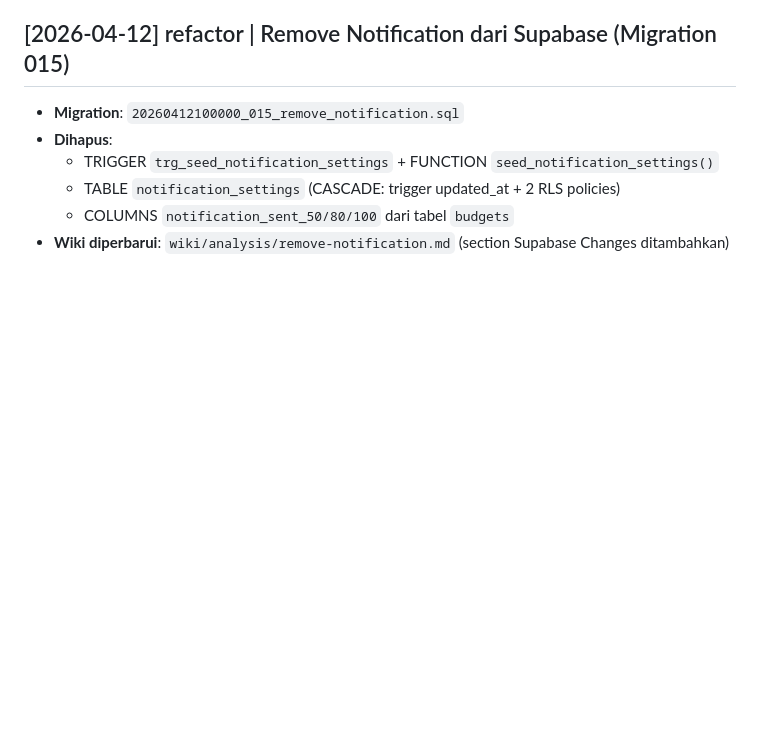
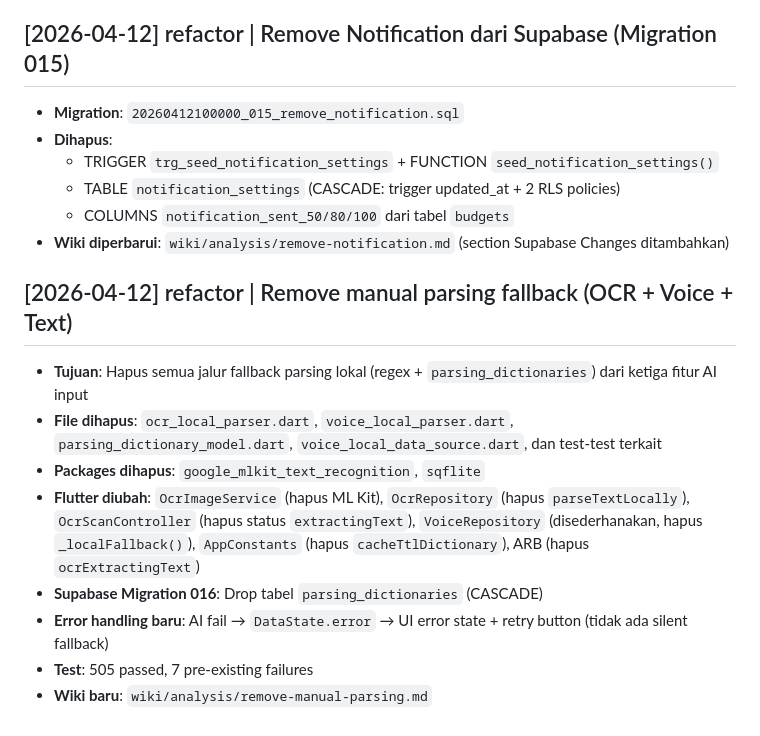
Before and after one commit to achyusuf10/Saku-Rapi-Mobile, a Markdown page: My-Wiki/log.md, the part around the change. Rendered like a GitHub page; blank space fills up the shorter version.

Commit message:
feat: update wiki statistics and add analysis for removing manual parsing fallback

```diff
--- a/My-Wiki/log.md
+++ b/My-Wiki/log.md
@@ -148,3 +148,14 @@ updated: 2026-04-10
   - TABLE `notification_settings` (CASCADE: trigger updated_at + 2 RLS policies)
   - COLUMNS `notification_sent_50/80/100` dari tabel `budgets`
 - **Wiki diperbarui**: `wiki/analysis/remove-notification.md` (section Supabase Changes ditambahkan)
+
+## [2026-04-12] refactor | Remove manual parsing fallback (OCR + Voice + Text)
+
+- **Tujuan**: Hapus semua jalur fallback parsing lokal (regex + `parsing_dictionaries`) dari ketiga fitur AI input
+- **File dihapus**: `ocr_local_parser.dart`, `voice_local_parser.dart`, `parsing_dictionary_model.dart`, `voice_local_data_source.dart`, dan test-test terkait
+- **Packages dihapus**: `google_mlkit_text_recognition`, `sqflite`
+- **Flutter diubah**: `OcrImageService` (hapus ML Kit), `OcrRepository` (hapus `parseTextLocally`), `OcrScanController` (hapus status `extractingText`), `VoiceRepository` (disederhanakan, hapus `_localFallback()`), `AppConstants` (hapus `cacheTtlDictionary`), ARB (hapus `ocrExtractingText`)
+- **Supabase Migration 016**: Drop tabel `parsing_dictionaries` (CASCADE)
+- **Error handling baru**: AI fail → `DataState.error` → UI error state + retry button (tidak ada silent fallback)
+- **Test**: 505 passed, 7 pre-existing failures
+- **Wiki baru**: `wiki/analysis/remove-manual-parsing.md`
```
Also changed, not shown: My-Wiki/index.md (+3 -2 lines), 1 other file.
